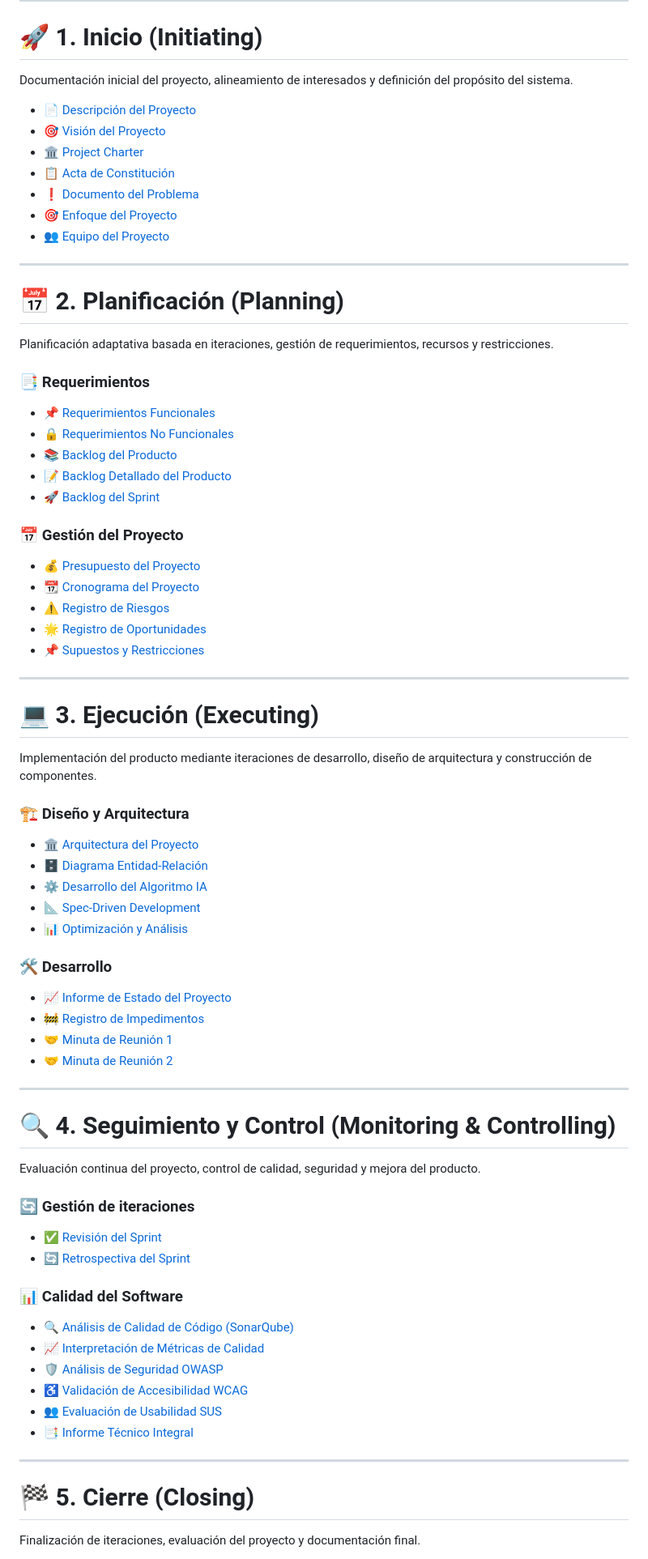
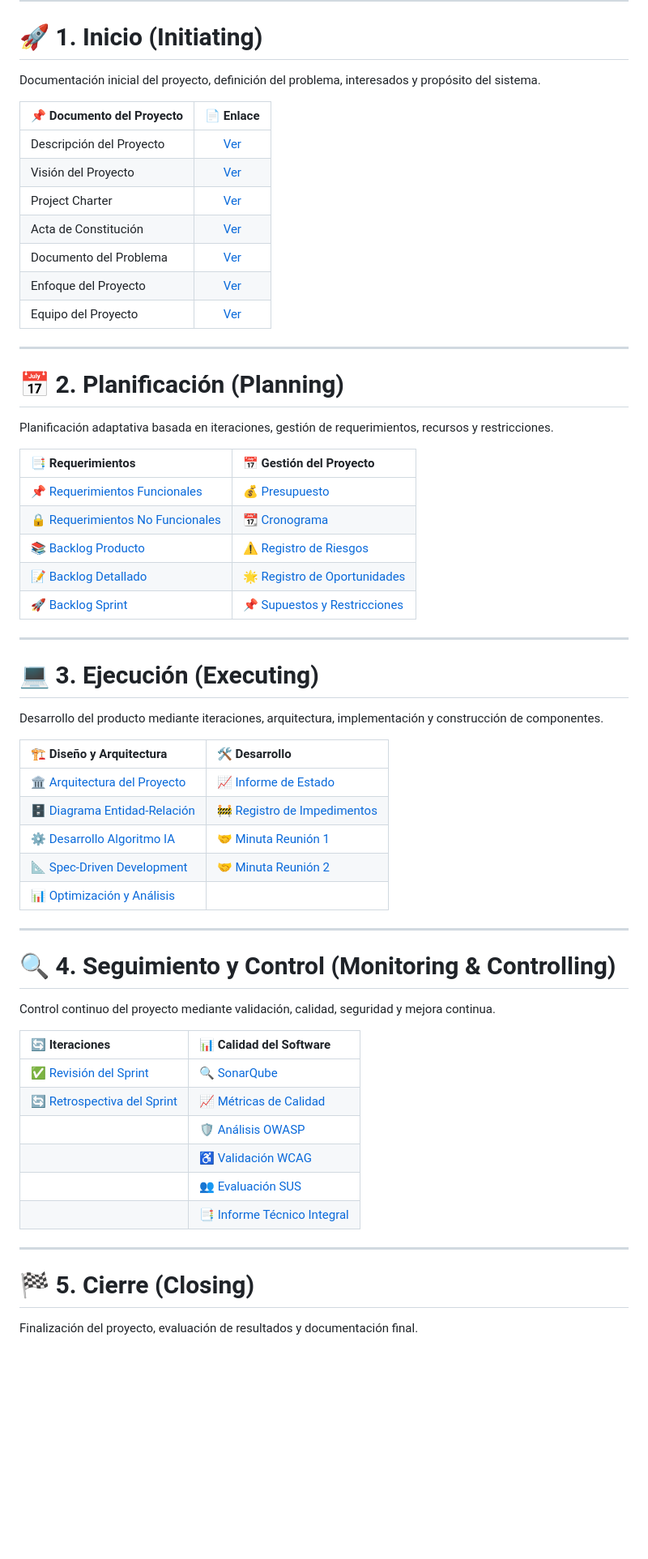
Before and after one commit to 71405245/FIN_DE_CURSO, a Markdown page: README.md, the part around one of its changes. Shown at 81% size. GitHub-like rendering; blank space fills up the shorter version.

Commit message:
Revisar README para mayor claridad y formato.
Se actualizó la documentación del proyecto para aclarar la definición del problema y el propósito del proyecto, y se reformatearon las secciones para una mejor legibilidad.

```diff
--- a/README.md
+++ b/README.md
@@ -29,15 +29,17 @@
 
 # 🚀 1. Inicio (Initiating)
 
-Documentación inicial del proyecto, alineamiento de interesados y definición del propósito del sistema.
+Documentación inicial del proyecto, definición del problema, interesados y propósito del sistema.
 
-- 📄 [Descripción del Proyecto](docs/descripcion.md)
-- 🎯 [Visión del Proyecto](docs/vision.md)
-- 🏛️ [Project Charter](docs/project-charter.md)
-- 📋 [Acta de Constitución](docs/acta-constitucion.md)
-- ❗ [Documento del Problema](docs/Problema.md)
-- 🎯 [Enfoque del Proyecto](docs/enfoque-proyecto.md)
-- 👥 [Equipo del Proyecto](docs/equipo-proyecto.md)
+| 📌 Documento del Proyecto | 📄 Enlace |
+|:---|:---:|
+| Descripción del Proyecto | [Ver](docs/descripcion.md) |
+| Visión del Proyecto | [Ver](docs/vision.md) |
+| Project Charter | [Ver](docs/project-charter.md) |
+| Acta de Constitución | [Ver](docs/acta-constitucion.md) |
+| Documento del Problema | [Ver](docs/Problema.md) |
+| Enfoque del Proyecto | [Ver](docs/enfoque-proyecto.md) |
+| Equipo del Proyecto | [Ver](docs/equipo-proyecto.md) |
 
 ---
 
@@ -45,66 +47,46 @@ Documentación inicial del proyecto, alineamiento de interesados y definición d
 
 Planificación adaptativa basada en iteraciones, gestión de requerimientos, recursos y restricciones.
 
-### 📑 Requerimientos
-
-- 📌 [Requerimientos Funcionales](docs/requerimientos-funcionales.md)
-- 🔒 [Requerimientos No Funcionales](docs/requerimientos-no-funcionales.md)
-- 📚 [Backlog del Producto](docs/backlog_producto.md)
-- 📝 [Backlog Detallado del Producto](docs/backlog-detallado-producto.md)
-- 🚀 [Backlog del Sprint](docs/backlog_del_sprint.md)
-
-### 📅 Gestión del Proyecto
-
-- 💰 [Presupuesto del Proyecto](docs/presupuesto.md)
-- 📆 [Cronograma del Proyecto](docs/cronograma-SIMA.png)
-- ⚠️ [Registro de Riesgos](docs/registro-riesgos.md)
-- 🌟 [Registro de Oportunidades](docs/registro-oportunidades.md)
-- 📌 [Supuestos y Restricciones](docs/supuestos-restricciones.md)
+| 📑 Requerimientos | 📅 Gestión del Proyecto |
+|:---|:---|
+| 📌 [Requerimientos Funcionales](docs/requerimientos-funcionales.md) | 💰 [Presupuesto](docs/presupuesto.md) |
+| 🔒 [Requerimientos No Funcionales](docs/requerimientos-no-funcionales.md) | 📆 [Cronograma](docs/cronograma-SIMA.png) |
+| 📚 [Backlog Producto](docs/backlog_producto.md) | ⚠️ [Registro de Riesgos](docs/registro-riesgos.md) |
+| 📝 [Backlog Detallado](docs/backlog-detallado-producto.md) | 🌟 [Registro de Oportunidades](docs/registro-oportunidades.md) |
+| 🚀 [Backlog Sprint](docs/backlog_del_sprint.md) | 📌 [Supuestos y Restricciones](docs/supuestos-restricciones.md) |
 
 ---
 
 # 💻 3. Ejecución (Executing)
 
-Implementación del producto mediante iteraciones de desarrollo, diseño de arquitectura y construcción de componentes.
+Desarrollo del producto mediante iteraciones, arquitectura, implementación y construcción de componentes.
 
-### 🏗️ Diseño y Arquitectura
-
-- 🏛️ [Arquitectura del Proyecto](docs/arquitectura.md)
-- 🗄️ [Diagrama Entidad-Relación](docs/diagrama-entidad-relacion.md)
-- ⚙️ [Desarrollo del Algoritmo IA](docs/Desarrollo-del-algoritmo.md)
-- 📐 [Spec-Driven Development](docs/Spec-DrivenDevelopment.md)
-- 📊 [Optimización y Análisis](docs/Optimizacion-y-Analisis.md)
-
-### 🛠️ Desarrollo
-
-- 📈 [Informe de Estado del Proyecto](docs/informe_estado2.md)
-- 🚧 [Registro de Impedimentos](docs/impedimentos.md)
-- 🤝 [Minuta de Reunión 1](docs/minuta-reunion.md)
-- 🤝 [Minuta de Reunión 2](docs/minuta-reunion2.md)
+| 🏗️ Diseño y Arquitectura | 🛠️ Desarrollo |
+|:---|:---|
+| 🏛️ [Arquitectura del Proyecto](docs/arquitectura.md) | 📈 [Informe de Estado](docs/informe_estado2.md) |
+| 🗄️ [Diagrama Entidad-Relación](docs/diagrama-entidad-relacion.md) | 🚧 [Registro de Impedimentos](docs/impedimentos.md) |
+| ⚙️ [Desarrollo Algoritmo IA](docs/Desarrollo-del-algoritmo.md) | 🤝 [Minuta Reunión 1](docs/minuta-reunion.md) |
+| 📐 [Spec-Driven Development](docs/Spec-DrivenDevelopment.md) | 🤝 [Minuta Reunión 2](docs/minuta-reunion2.md) |
+| 📊 [Optimización y Análisis](docs/Optimizacion-y-Analisis.md) | |
 
 ---
 
 # 🔍 4. Seguimiento y Control (Monitoring & Controlling)
 
-Evaluación continua del proyecto, control de calidad, seguridad y mejora del producto.
+Control continuo del proyecto mediante validación, calidad, seguridad y mejora continua.
 
-### 🔄 Gestión de iteraciones
-
-- ✅ [Revisión del Sprint](docs/revision-sprint.md)
-- 🔄 [Retrospectiva del Sprint](docs/retrospectiva-sprint.md)
-
-### 📊 Calidad del Software
-
-- 🔍 [Análisis de Calidad de Código (SonarQube)](docs/analisis_Sonarqube.md)
-- 📈 [Interpretación de Métricas de Calidad](docs/interpretacion_metricas.md)
-- 🛡️ [Análisis de Seguridad OWASP](docs/analisis_OWASP.md)
-- ♿ [Validación de Accesibilidad WCAG](docs/validacion_WCAG.md)
-- 👥 [Evaluación de Usabilidad SUS](docs/analisis_SUS.md)
-- 📑 [Informe Técnico Integral](docs/Reporte_integral.md)
+| 🔄 Iteraciones | 📊 Calidad del Software |
+|:---|:---|
+| ✅ [Revisión del Sprint](docs/revision-sprint.md) | 🔍 [SonarQube](docs/analisis_Sonarqube.md) |
+| 🔄 [Retrospectiva del Sprint](docs/retrospectiva-sprint.md) | 📈 [Métricas de Calidad](docs/interpretacion_metricas.md) |
+| | 🛡️ [Análisis OWASP](docs/analisis_OWASP.md) |
+| | ♿ [Validación WCAG](docs/validacion_WCAG.md) |
+| | 👥 [Evaluación SUS](docs/analisis_SUS.md) |
+| | 📑 [Informe Técnico Integral](docs/Reporte_integral.md) |
 
 ---
 
 # 🏁 5. Cierre (Closing)
 
-Finalización de iteraciones, evaluación del proyecto y documentación final.
+Finalización del proyecto, evaluación de resultados y documentación final.
 
```
Also changed, not shown: other parts of README.md (+12 -10 lines).
